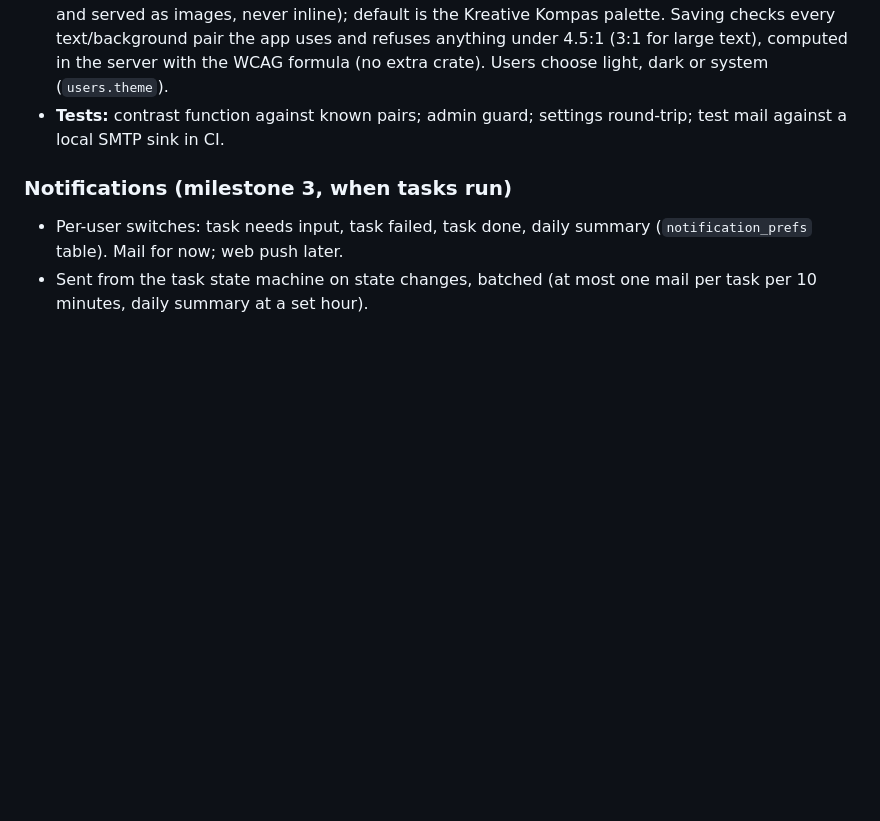
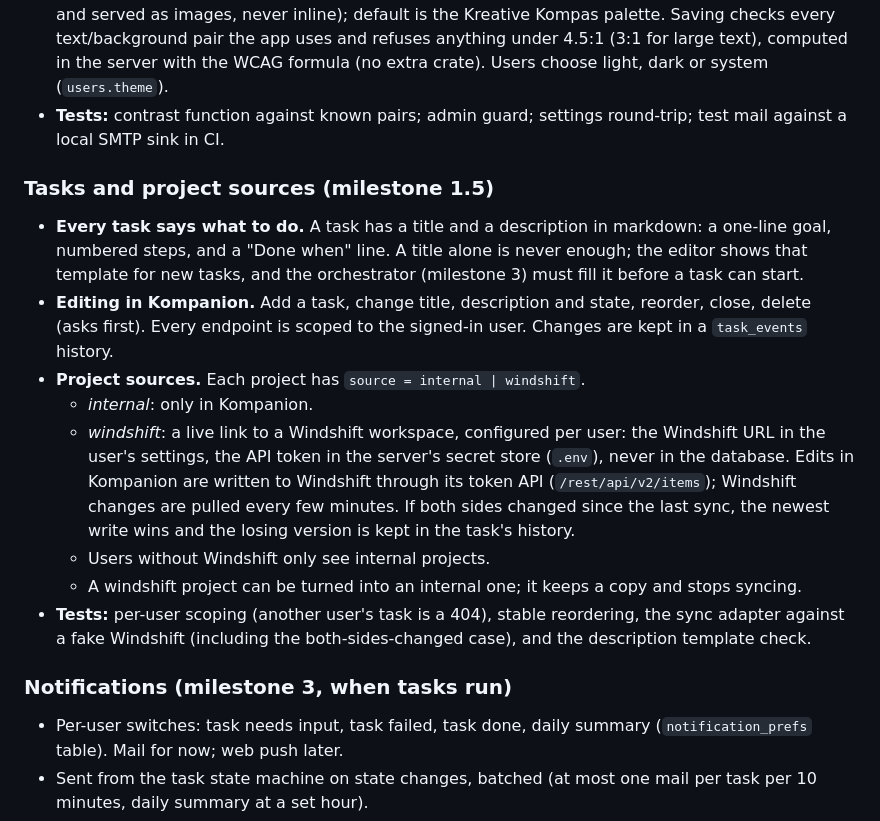
Before and after one commit to Khyretos/kompas-skills, a Markdown page: docs/architecture.md, the part around the change. Drawn GitHub-style; blank space fills up the shorter version.

Commit message:
Plan: tasks with step-by-step descriptions, editing, project sources (internal or Windshift sync)
Co-Authored-By: Claude Opus 5.5 (1M context) <noreply@anthropic.com>

```diff
--- a/docs/architecture.md
+++ b/docs/architecture.md
@@ -359,6 +359,31 @@ menu, expandable projects, the server's own machine in the Machines tab.
 - **Tests:** contrast function against known pairs; admin guard; settings
   round-trip; test mail against a local SMTP sink in CI.
 
+### Tasks and project sources (milestone 1.5)
+
+- **Every task says what to do.** A task has a title and a description in
+  markdown: a one-line goal, numbered steps, and a "Done when" line. A title
+  alone is never enough; the editor shows that template for new tasks, and the
+  orchestrator (milestone 3) must fill it before a task can start.
+- **Editing in Kompanion.** Add a task, change title, description and state,
+  reorder, close, delete (asks first). Every endpoint is scoped to the
+  signed-in user. Changes are kept in a `task_events` history.
+- **Project sources.** Each project has `source = internal | windshift`.
+  - *internal*: only in Kompanion.
+  - *windshift*: a live link to a Windshift workspace, configured per user:
+    the Windshift URL in the user's settings, the API token in the server's
+    secret store (`.env`), never in the database. Edits in Kompanion are
+    written to Windshift through its token API (`/rest/api/v2/items`);
+    Windshift changes are pulled every few minutes. If both sides changed since
+    the last sync, the newest write wins and the losing version is kept in the
+    task's history.
+  - Users without Windshift only see internal projects.
+  - A windshift project can be turned into an internal one; it keeps a copy
+    and stops syncing.
+- **Tests:** per-user scoping (another user's task is a 404), stable
+  reordering, the sync adapter against a fake Windshift (including the
+  both-sides-changed case), and the description template check.
+
 ### Notifications (milestone 3, when tasks run)
 
 - Per-user switches: task needs input, task failed, task done, daily summary
```
